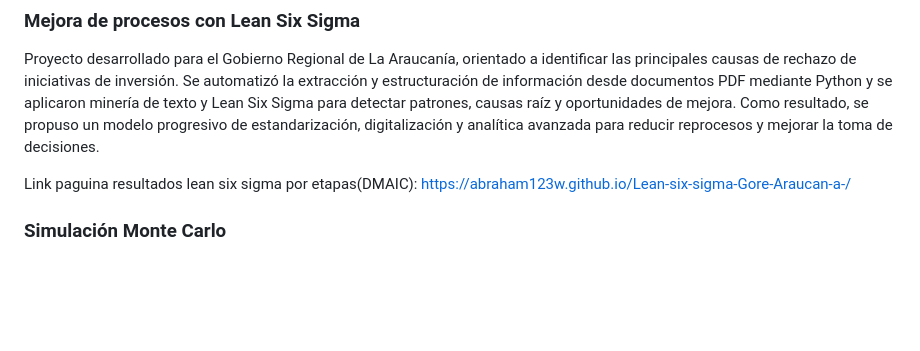
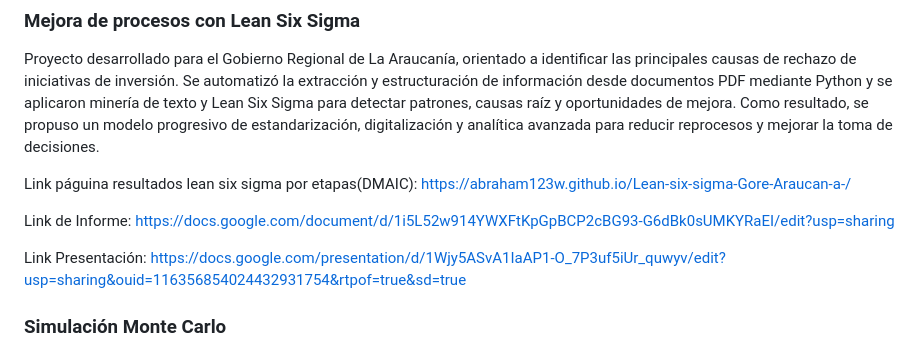
Before and after one commit to Abraham123w/Abraham123w, a Markdown page: README.md, the part around the change. Rendered like a GitHub page; blank space fills up the shorter version.

```diff
--- a/README.md
+++ b/README.md
@@ -59,8 +59,15 @@ https://abraham123w.github.io/Dashboard_Predictivo_para_Mantenimiento_de_c-maras
 
 Proyecto desarrollado para el Gobierno Regional de La Araucanía, orientado a identificar las principales causas de rechazo de iniciativas de inversión. Se automatizó la extracción y estructuración de información desde documentos PDF mediante Python y se aplicaron minería de texto y Lean Six Sigma para detectar patrones, causas raíz y oportunidades de mejora. Como resultado, se propuso un modelo progresivo de estandarización, digitalización y analítica avanzada para reducir reprocesos y mejorar la toma de decisiones.
 
-Link paguina resultados lean six sigma por etapas(DMAIC):
+Link páguina resultados lean six sigma por etapas(DMAIC):
 https://abraham123w.github.io/Lean-six-sigma-Gore-Araucan-a-/
+
+Link de Informe:
+https://docs.google.com/document/d/1i5L52w914YWXFtKpGpBCP2cBG93-G6dBk0sUMKYRaEI/edit?usp=sharing
+
+Link Presentación:
+https://docs.google.com/presentation/d/1Wjy5ASvA1IaAP1-O_7P3uf5iUr_quwyv/edit?usp=sharing&ouid=116356854024432931754&rtpof=true&sd=true
+
 
 
 
```
